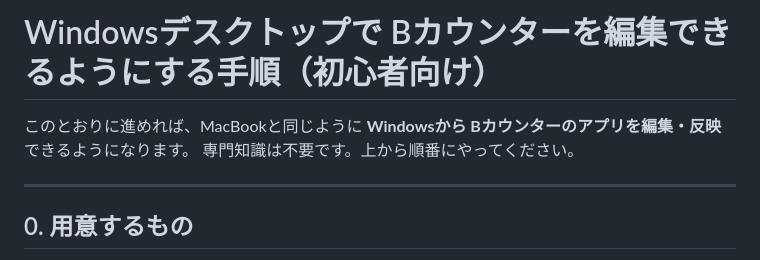
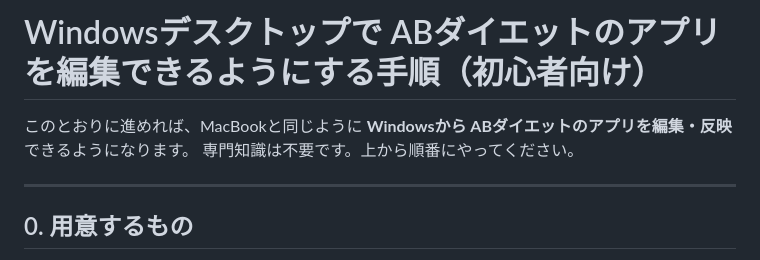
Before and after one commit to gymkoki/ab-diet-counter, a Markdown page: WINDOWS-SETUP.md, the part around the change. Rendered like a GitHub page.

Commit message:
ドキュメント内の旧アプリ名「Bカウンター」を「ABダイエット」に統一
Co-Authored-By: Claude Fable 5 <noreply@anthropic.com>
Claude-Session: https://claude.ai/code/session_01WrnwYCZoKiQJtptD6DbakA

```diff
--- a/WINDOWS-SETUP.md
+++ b/WINDOWS-SETUP.md
@@ -1,6 +1,6 @@
-# Windowsデスクトップで Bカウンターを編集できるようにする手順（初心者向け）
+# Windowsデスクトップで ABダイエットのアプリを編集できるようにする手順（初心者向け）
 
-このとおりに進めれば、MacBookと同じように **Windowsから Bカウンターのアプリを編集・反映** できるようになります。
+このとおりに進めれば、MacBookと同じように **Windowsから ABダイエットのアプリを編集・反映** できるようになります。
 専門知識は不要です。上から順番にやってください。
 
 ---
```
